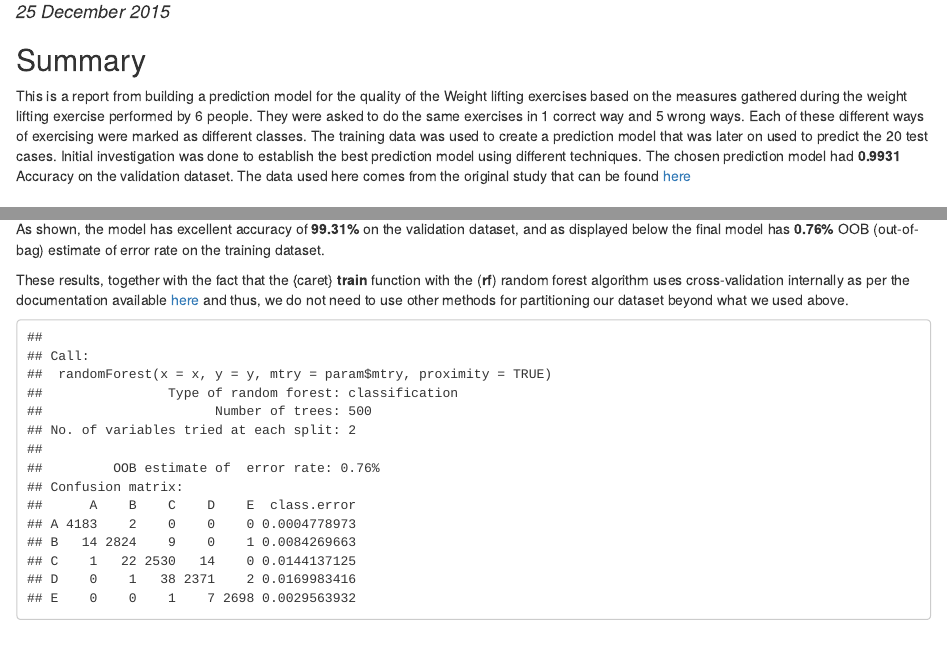
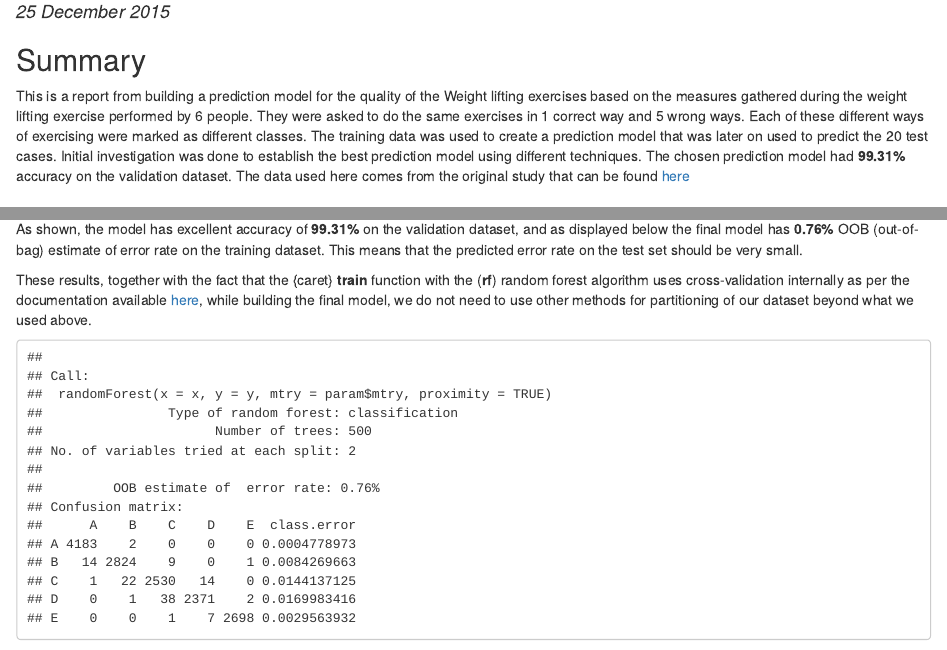
Before and after one commit to lena-stevanoska/PML_weightliftingexercise, an R Markdown document (index.Rmd): the page in a window 1100 px wide, from 140 px down, and a second part further down, joined at a grey line. The pictures show the output file index.html that the author committed with the source, opened offline.

Commit message:
Final changes

````diff
--- a/index.Rmd
+++ b/index.Rmd
@@ -10,7 +10,7 @@
 This is a report from building a prediction model for the quality of the Weight lifting exercises based on the measures gathered during the weight lifting exercise performed by 6 people.
 They were asked to do the same exercises in 1 correct way and 5 wrong ways. Each of these different ways of exercising were marked as different classes.
 The training data was used to create a prediction model that was later on used to predict the 20 test cases.
-Initial investigation was done to establish the best prediction model using different techniques. The chosen prediction model had **0.9931** Accuracy on the validation dataset.
+Initial investigation was done to establish the best prediction model using different techniques. The chosen prediction model had **99.31%** accuracy on the validation dataset.
 The data used here comes from the original study that can be found [here](http://groupware.les.inf.puc-rio.br/har)
 
 
@@ -101,9 +101,9 @@
 
 ```
 
-As shown, the model has excellent accuracy of **99.31%** on the validation dataset, and as displayed below the final model has **0.76%** OOB (out-of-bag) estimate of error rate on the training dataset.
+As shown, the model has excellent accuracy of **99.31%** on the validation dataset, and as displayed below the final model has **0.76%** OOB (out-of-bag) estimate of error rate on the training dataset. This means that the predicted error rate on the test set should be very small.
 
-These results, together with the fact that the {caret} **train** function with the (**rf**) random forest algorithm uses cross-validation internally as per the documentation available [here](http://topepo.github.io/caret/training.html) and thus, we do not need to use other methods for partitioning our dataset beyond what we used above.
+These results, together with the fact that the {caret} **train** function with the (**rf**) random forest algorithm uses cross-validation internally as per the documentation available [here](http://topepo.github.io/caret/training.html), while building the final model, we do not need to use other methods for partitioning of our dataset beyond what we used above.
 
 ```{r modelrfvarimp, echo=FALSE, message=FALSE, warning=FALSE, cache=TRUE}
 classeFit$finalModel
````
Also changed, not shown: index.html.
